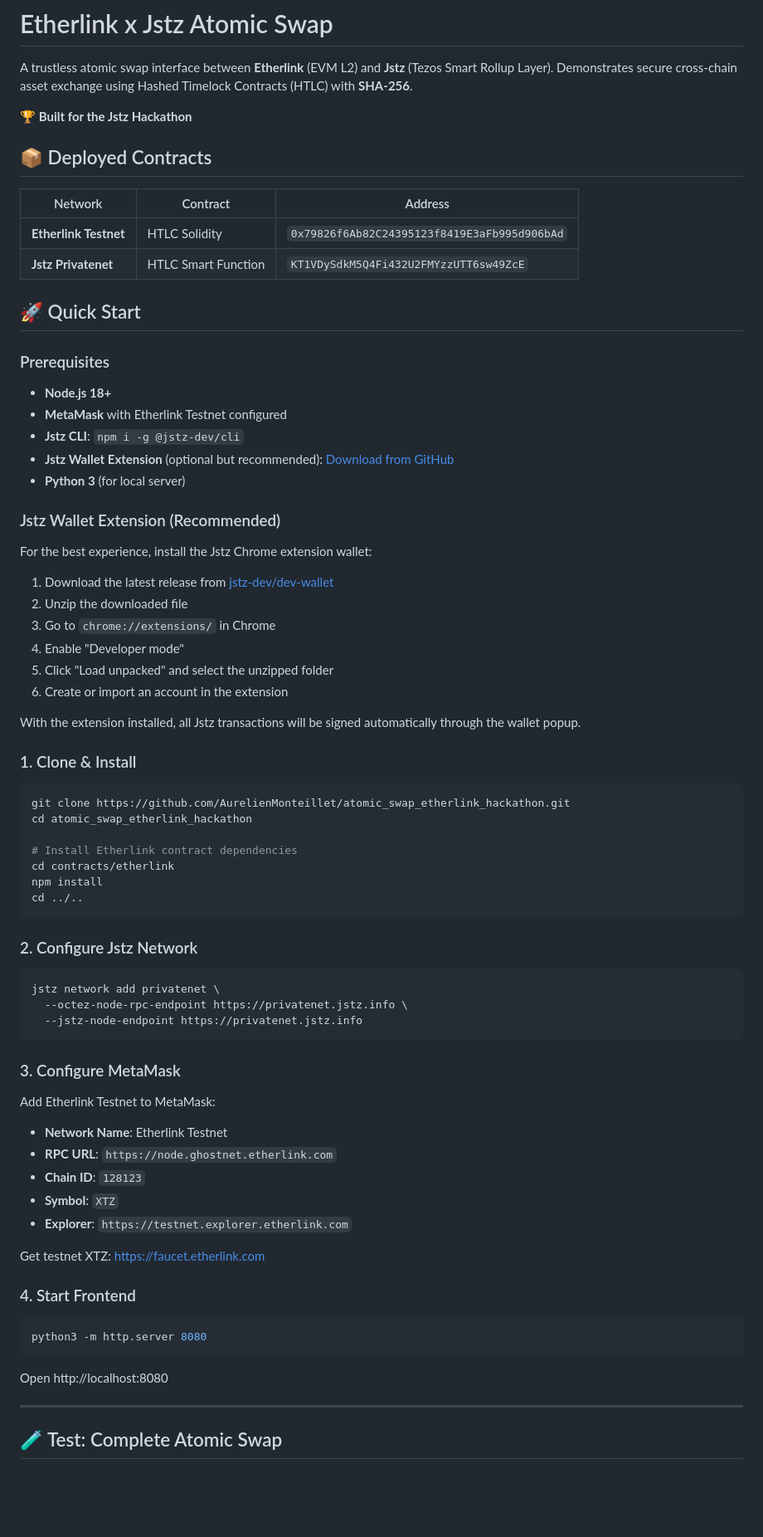
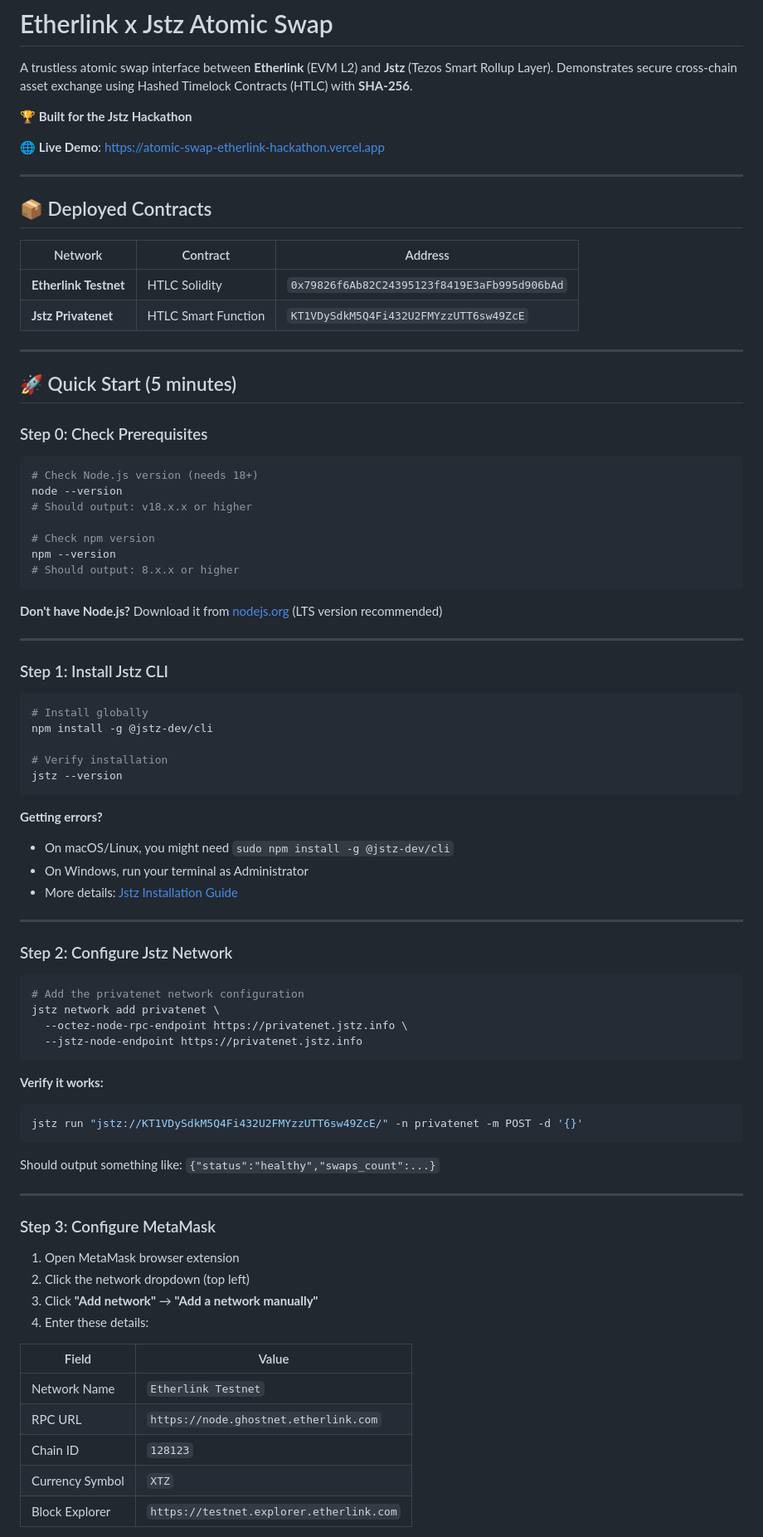
Before and after one commit to AurelienMonteillet/atomic_swap_etherlink_hackathon, a Markdown page: README.md, the part around one of its changes. Shown at 83% size. Rendered like a GitHub page; blank space fills up the shorter version.

````diff
--- a/README.md
+++ b/README.md
@@ -4,6 +4,10 @@ A trustless atomic swap interface between **Etherlink** (EVM L2) and **Jstz** (T
 Demonstrates secure cross-chain asset exchange using Hashed Timelock Contracts (HTLC) with **SHA-256**.
 
 🏆 **Built for the Jstz Hackathon**
+
+🌐 **Live Demo**: [https://atomic-swap-etherlink-hackathon.vercel.app](https://atomic-swap-etherlink-hackathon.vercel.app)
+
+---
 
 ## 📦 Deployed Contracts
 
@@ -12,68 +16,73 @@ Demonstrates secure cross-chain asset exchange using Hashed Timelock Contracts (
 | **Etherlink Testnet** | HTLC Solidity | `0x79826f6Ab82C24395123f8419E3aFb995d906bAd` |
 | **Jstz Privatenet** | HTLC Smart Function | `KT1VDySdkM5Q4Fi432U2FMYzzUTT6sw49ZcE` |
 
-## 🚀 Quick Start
+---
 
-### Prerequisites
+## 🚀 Quick Start (5 minutes)
 
-- **Node.js 18+**
-- **MetaMask** with Etherlink Testnet configured
-- **Jstz CLI**: `npm i -g @jstz-dev/cli`
-- **Jstz Wallet Extension** (optional but recommended): [Download from GitHub](https://github.com/jstz-dev/dev-wallet/releases)
-- **Python 3** (for local server)
-
-### Jstz Wallet Extension (Recommended)
-
-For the best experience, install the Jstz Chrome extension wallet:
-
-1. Download the latest release from [jstz-dev/dev-wallet](https://github.com/jstz-dev/dev-wallet/releases)
-2. Unzip the downloaded file
-3. Go to `chrome://extensions/` in Chrome
-4. Enable "Developer mode"
-5. Click "Load unpacked" and select the unzipped folder
-6. Create or import an account in the extension
-
-With the extension installed, all Jstz transactions will be signed automatically through the wallet popup.
-
-### 1. Clone & Install
+### Step 0: Check Prerequisites
 
 ```bash
-git clone https://github.com/AurelienMonteillet/atomic_swap_etherlink_hackathon.git
-cd atomic_swap_etherlink_hackathon
+# Check Node.js version (needs 18+)
+node --version
+# Should output: v18.x.x or higher
 
-# Install Etherlink contract dependencies
-cd contracts/etherlink
-npm install
-cd ../..
+# Check npm version
+npm --version
+# Should output: 8.x.x or higher
 ```
 
-### 2. Configure Jstz Network
+**Don't have Node.js?** Download it from [nodejs.org](https://nodejs.org/) (LTS version recommended)
+
+---
+
+### Step 1: Install Jstz CLI
 
 ```bash
+# Install globally
+npm install -g @jstz-dev/cli
+
+# Verify installation
+jstz --version
+```
+
+**Getting errors?**
+- On macOS/Linux, you might need `sudo npm install -g @jstz-dev/cli`
+- On Windows, run your terminal as Administrator
+- More details: [Jstz Installation Guide](https://jstz.tezos.com/installation)
+
+---
+
+### Step 2: Configure Jstz Network
+
+```bash
+# Add the privatenet network configuration
 jstz network add privatenet \
   --octez-node-rpc-endpoint https://privatenet.jstz.info \
   --jstz-node-endpoint https://privatenet.jstz.info
 ```
 
-### 3. Configure MetaMask
-
-Add Etherlink Testnet to MetaMask:
-- **Network Name**: Etherlink Testnet
-- **RPC URL**: `https://node.ghostnet.etherlink.com`
-- **Chain ID**: `128123`
-- **Symbol**: `XTZ`
-- **Explorer**: `https://testnet.explorer.etherlink.com`
-
-Get testnet XTZ: https://faucet.etherlink.com
-
-### 4. Start Frontend
-
+**Verify it works:**
 ```bash
-python3 -m http.server 8080
+jstz run "jstz://KT1VDySdkM5Q4Fi432U2FMYzzUTT6sw49ZcE/" -n privatenet -m POST -d '{}'
 ```
 
-Open http://localhost:8080
+Should output something like: `{"status":"healthy","swaps_count":...}`
 
 ---
 
-## 🧪 Test: Complete Atomic Swap
+### Step 3: Configure MetaMask
+
+1. Open MetaMask browser extension
+2. Click the network dropdown (top left)
+3. Click **"Add network"** → **"Add a network manually"**
+4. Enter these details:
+
+| Field | Value |
+|-------|-------|
+| Network Name | `Etherlink Testnet` |
+| RPC URL | `https://node.ghostnet.etherlink.com` |
+| Chain ID | `128123` |
+| Currency Symbol | `XTZ` |
+| Block Explorer | `https://testnet.explorer.etherlink.com` |
+
````
Also changed, not shown: other parts of README.md (+200 -57 lines).
